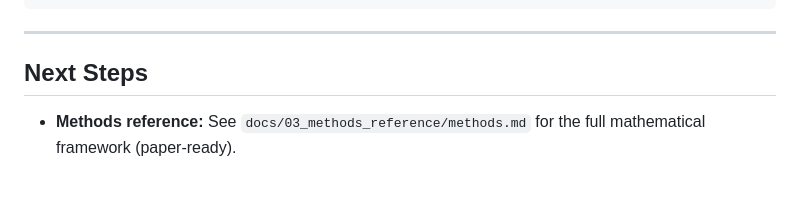
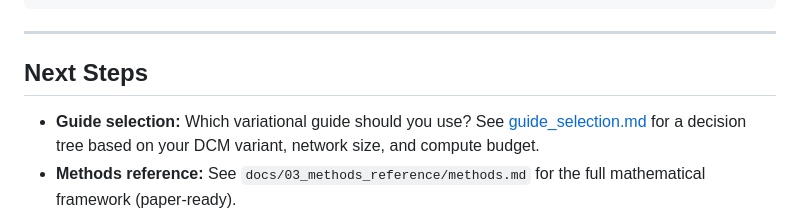
Before and after one commit to adammanoogian/dcm_pytorch, a Markdown page: docs/02_pipeline_guide/quickstart.md, the part around the change. Rendered like a GitHub page; blank space fills up the shorter version.

Commit message:
docs(12-01): add guide selection cross-reference to quickstart
- New first bullet in Next Steps linking to guide_selection.md

```diff
--- a/docs/02_pipeline_guide/quickstart.md
+++ b/docs/02_pipeline_guide/quickstart.md
@@ -217,6 +217,9 @@ print(f"Inferred A:\n{A_spec_inf.detach().numpy().round(3)}")
 
 ## Next Steps
 
+- **Guide selection:** Which variational guide should you use? See
+  [guide_selection.md](guide_selection.md) for a decision tree based on your DCM
+  variant, network size, and compute budget.
 - **Methods reference:** See `docs/03_methods_reference/methods.md` for
   the full mathematical framework (paper-ready).
 - **Equations quick-reference:** See `docs/03_methods_reference/equations.md`
```
